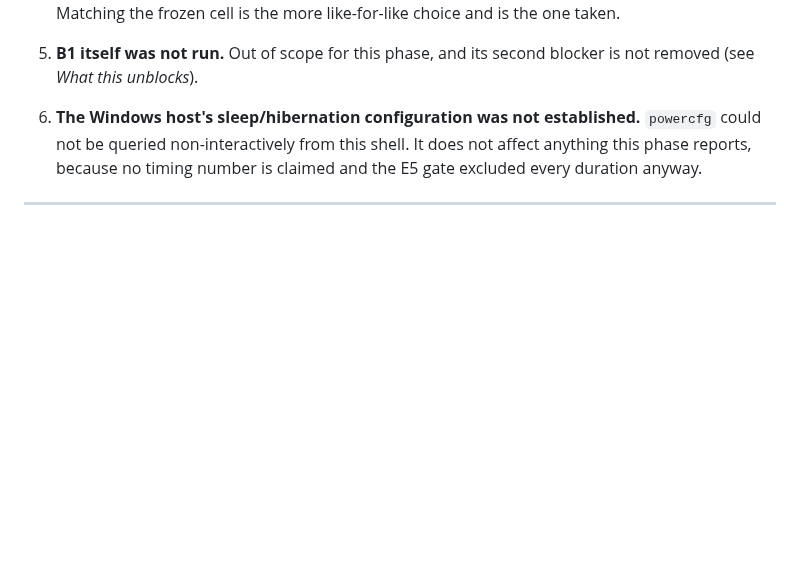
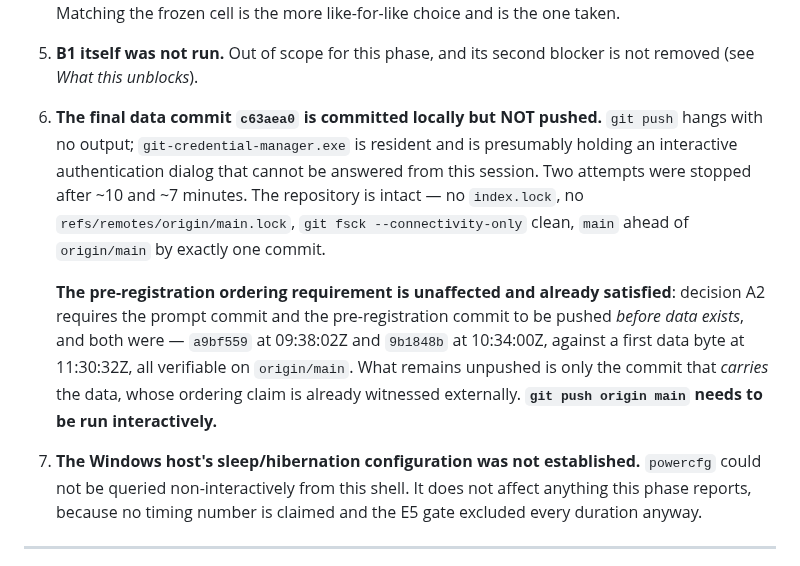
Before and after one commit to hafizmirhamza276-lab/Research-paper-AEP, a Markdown page: reports/phase-report-10-wsl2-native-docker-2026-09-02.md, the part around the change. Drawn GitHub-style; blank space fills up the shorter version.

Commit message:
phase 10: record that the data commit is unpushed, and why
git push hangs with no output while git-credential-manager.exe is resident,
presumably on an interactive dialog this session cannot answer. Recorded in the
phase report's 'Not done and why' rather than left for a reader to notice that
origin/main stops at the pre-registration.

The ordering rule decision A2 exists to enforce is unaffected: the prompt commit
(a9bf559, pushed 09:38:02Z) and the pre-registration (9b1848b, pushed 10:34:00Z)
both reached origin before the first data byte at 11:30:32Z, and both are
verifiable there. Only the commit carrying the data is behind.

Co-Authored-By: Claude Opus 5 (1M context) <noreply@anthropic.com>

```diff
--- a/reports/phase-report-10-wsl2-native-docker-2026-09-02.md
+++ b/reports/phase-report-10-wsl2-native-docker-2026-09-02.md
@@ -843,7 +843,23 @@ runtime than in every collected run.
 5. **B1 itself was not run.** Out of scope for this phase, and its second
    blocker is not removed (see *What this unblocks*).
 
-6. **The Windows host's sleep/hibernation configuration was not established.**
+6. **The final data commit `c63aea0` is committed locally but NOT pushed.**
+   `git push` hangs with no output; `git-credential-manager.exe` is resident and
+   is presumably holding an interactive authentication dialog that cannot be
+   answered from this session. Two attempts were stopped after ~10 and ~7
+   minutes. The repository is intact — no `index.lock`, no
+   `refs/remotes/origin/main.lock`, `git fsck --connectivity-only` clean,
+   `main` ahead of `origin/main` by exactly one commit.
+
+   **The pre-registration ordering requirement is unaffected and already
+   satisfied**: decision A2 requires the prompt commit and the pre-registration
+   commit to be pushed *before data exists*, and both were —
+   `a9bf559` at 09:38:02Z and `9b1848b` at 10:34:00Z, against a first data byte
+   at 11:30:32Z, all verifiable on `origin/main`. What remains unpushed is only
+   the commit that *carries* the data, whose ordering claim is already witnessed
+   externally. **`git push origin main` needs to be run interactively.**
+
+7. **The Windows host's sleep/hibernation configuration was not established.**
    `powercfg` could not be queried non-interactively from this shell. It does
    not affect anything this phase reports, because no timing number is claimed
    and the E5 gate excluded every duration anyway.
```
